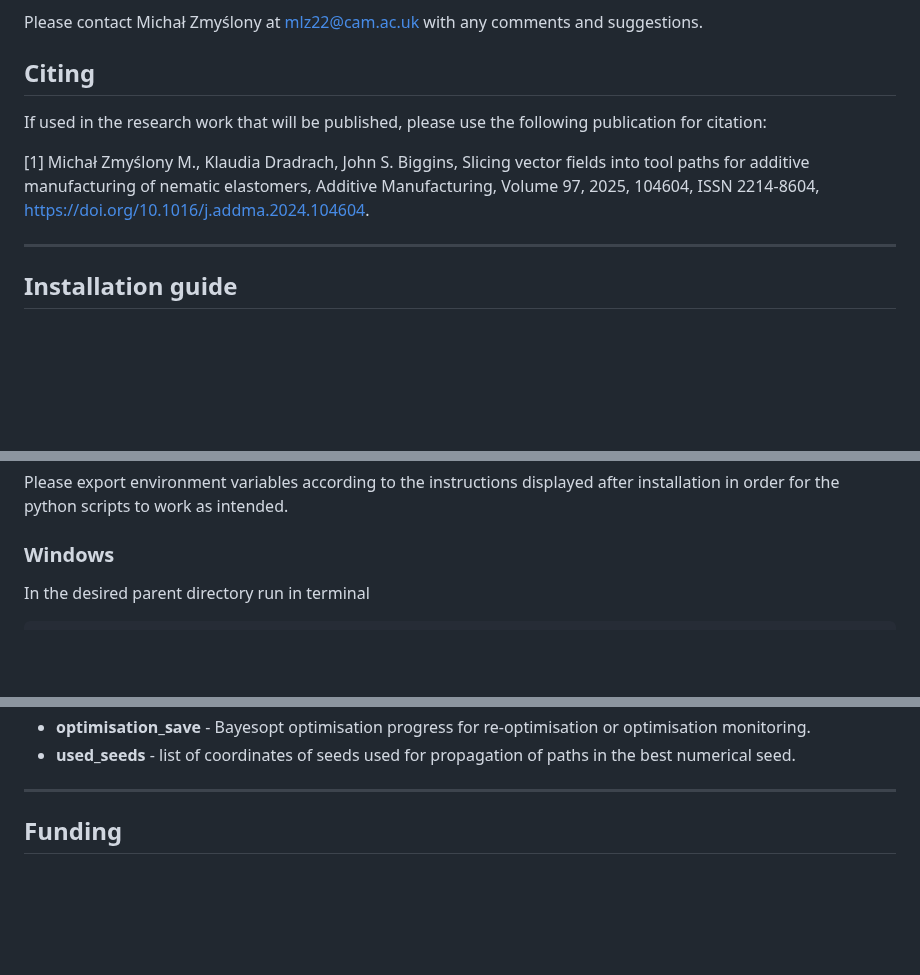
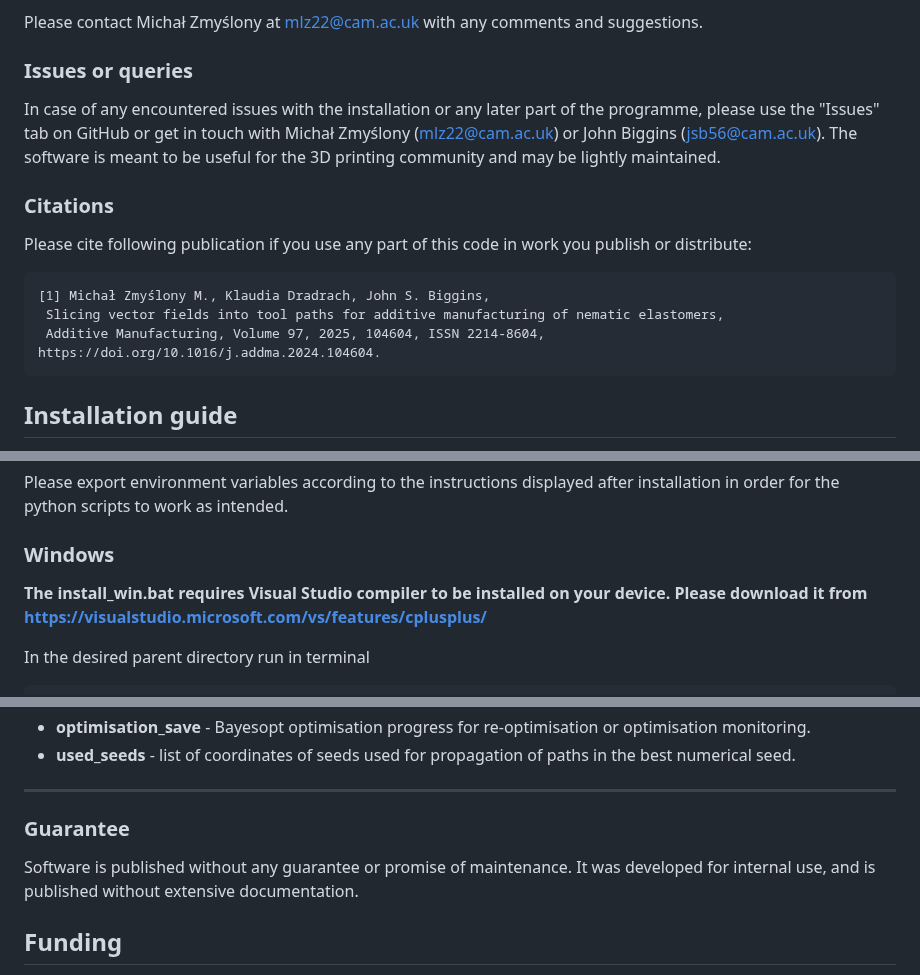
Before and after one commit to Zmmyslony/vector_slicer, a Markdown page: README.md, 3 parts joined by grey strips. Drawn GitHub-style; blank space fills up the shorter version.

````diff
--- a/README.md
+++ b/README.md
@@ -16,14 +16,17 @@ realised by modification of the penalty function.
 
 Please contact Michał Zmyślony at mlz22@cam.ac.uk with any comments and suggestions.
 
-## Citing
-If used in the research work that will be published, please use the following publication for citation:
+### Issues or queries
+In case of any encountered issues with the installation or any later part of the programme, please use the "Issues" tab on GitHub or
+get in touch with Michał Zmyślony (mlz22@cam.ac.uk) or John Biggins (jsb56@cam.ac.uk). The software is meant to be useful for the 3D printing
+community and may be lightly maintained.
 
-[1] Michał Zmyślony M., Klaudia Dradrach, John S. Biggins,
-Slicing vector fields into tool paths for additive manufacturing of nematic elastomers,
-Additive Manufacturing, Volume 97, 2025, 104604, ISSN 2214-8604, https://doi.org/10.1016/j.addma.2024.104604.
+### Citations
+Please cite following publication if you use any part of this code in work you publish or distribute:
 
-***
+    [1] Michał Zmyślony M., Klaudia Dradrach, John S. Biggins,
+     Slicing vector fields into tool paths for additive manufacturing of nematic elastomers,
+     Additive Manufacturing, Volume 97, 2025, 104604, ISSN 2214-8604, https://doi.org/10.1016/j.addma.2024.104604.
 
 ## Installation guide
 Please ensure that system specific C++ compiler, git (https://git-scm.com/) and cmake (https://cmake.org/) are installed.
@@ -54,6 +57,8 @@ Please export environment variables according to the instructions displayed afte
 in order for the python scripts to work as intended.
 
 ### Windows
+**The install_win.bat requires Visual Studio compiler to be installed on your device. Please download it from https://visualstudio.microsoft.com/vs/features/cplusplus/**
+
 In the desired parent directory run in terminal
 ```
 git clone https://github.com/Zmmyslony/vector_slicer.git
@@ -154,6 +159,11 @@ Remaining files:
 * **used_seeds** - list of coordinates of seeds used for propagation of paths in the best numerical seed.
 ***
 
+
+### Guarantee
+Software is published without any guarantee or promise of maintenance. It was
+developed for internal use, and is published without extensive documentation.
+
 ## Funding
 <img alt="EU logo" src="https://ec.europa.eu/regional_policy/images/information-sources/logo-download-center/eu_flag.jpg" width="200">
 This Project has received funding from the European Union’s Horizon 2020 research and innovation program under the Marie Skłodowska-Curie grant agreement No 956150.
````
